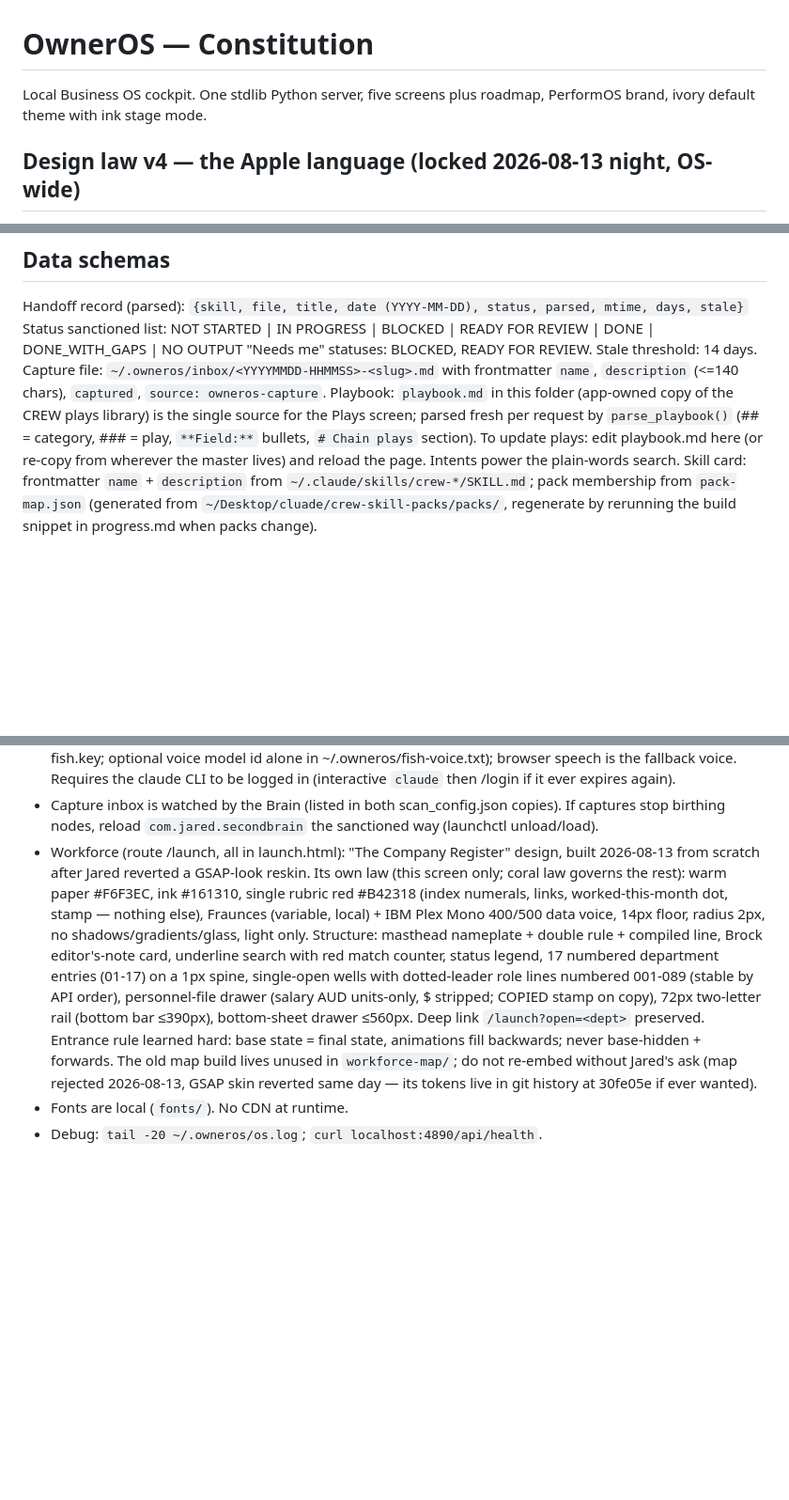
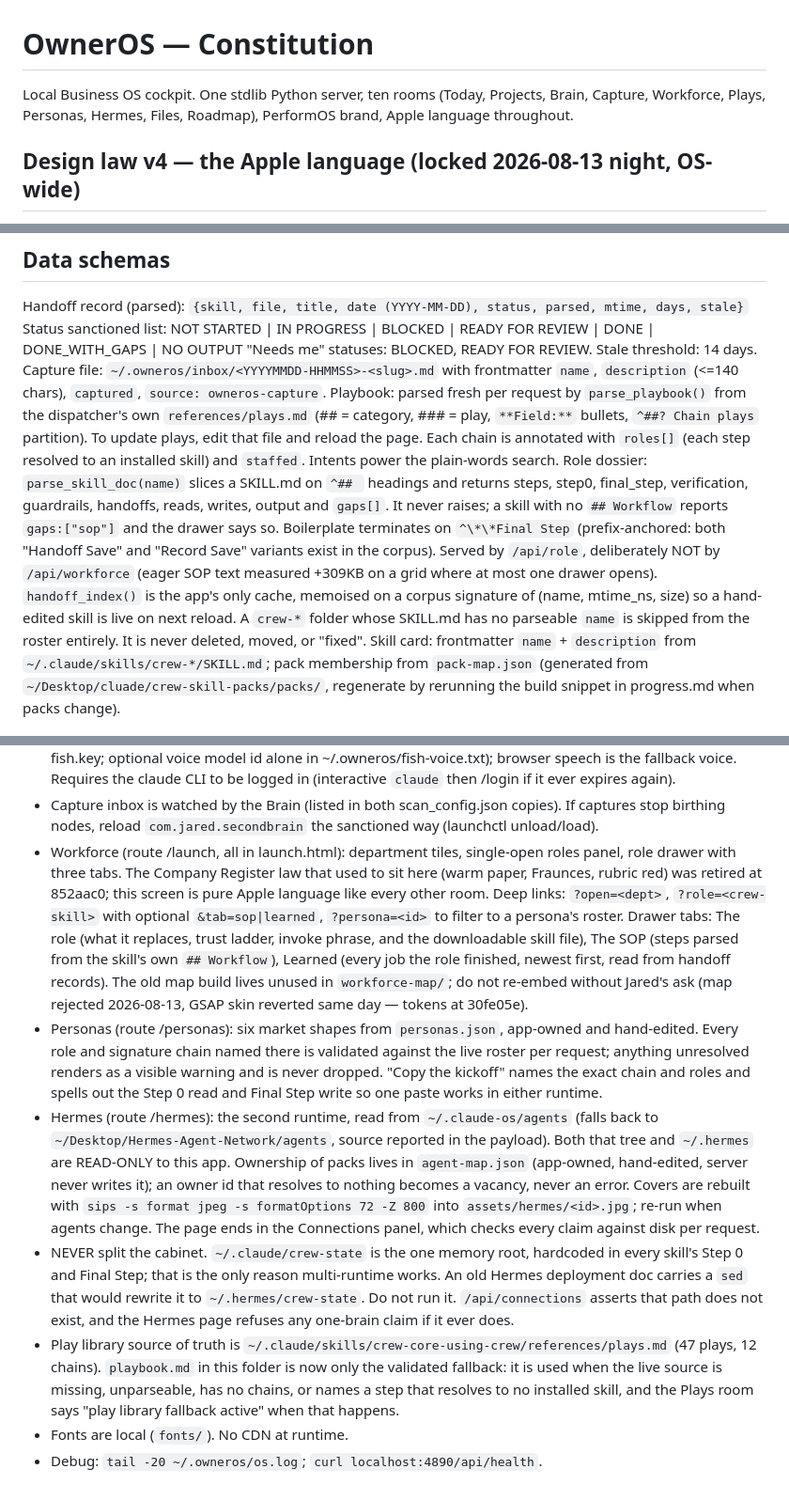
Before and after one commit to jaredcroxton/owneros, a Markdown page: claude.md, 3 parts joined by grey strips. Shown at 94% size. Rendered like a GitHub page; blank space fills up the shorter version.

Commit message:
Canon: correct the stale Workforce law, document the new rooms and the never-split-the-cabinet rule
Co-Authored-By: Claude Fable 5 <noreply@anthropic.com>

```diff
--- a/claude.md
+++ b/claude.md
@@ -1,7 +1,8 @@
 # OwnerOS — Constitution
 
-Local Business OS cockpit. One stdlib Python server, five screens plus roadmap, PerformOS brand,
-ivory default theme with ink stage mode.
+Local Business OS cockpit. One stdlib Python server, ten rooms (Today, Projects, Brain,
+Capture, Workforce, Plays, Personas, Hermes, Files, Roadmap), PerformOS brand, Apple
+language throughout.
 
 ## Design law v4 — the Apple language (locked 2026-08-13 night, OS-wide)
 Distilled from Jared's five references (GSAP, Superr, Portrait, dope.security, Apple
@@ -55,11 +56,21 @@ Status sanctioned list: NOT STARTED | IN PROGRESS | BLOCKED | READY FOR REVIEW |
 "Needs me" statuses: BLOCKED, READY FOR REVIEW. Stale threshold: 14 days.
 Capture file: `~/.owneros/inbox/<YYYYMMDD-HHMMSS>-<slug>.md` with frontmatter
 `name`, `description` (<=140 chars), `captured`, `source: owneros-capture`.
-Playbook: `playbook.md` in this folder (app-owned copy of the CREW plays library) is
-the single source for the Plays screen; parsed fresh per request by `parse_playbook()`
-(## = category, ### = play, `**Field:**` bullets, `# Chain plays` section). To update
-plays: edit playbook.md here (or re-copy from wherever the master lives) and reload
-the page. Intents power the plain-words search.
+Playbook: parsed fresh per request by `parse_playbook()` from the dispatcher's own
+`references/plays.md` (## = category, ### = play, `**Field:**` bullets, `^##? Chain
+plays` partition). To update plays, edit that file and reload the page. Each chain is
+annotated with `roles[]` (each step resolved to an installed skill) and `staffed`.
+Intents power the plain-words search.
+Role dossier: `parse_skill_doc(name)` slices a SKILL.md on `^## ` headings and returns
+steps, step0, final_step, verification, guardrails, handoffs, reads, writes, output and
+`gaps[]`. It never raises; a skill with no `## Workflow` reports `gaps:["sop"]` and the
+drawer says so. Boilerplate terminates on `^\*\*Final Step` (prefix-anchored: both
+"Handoff Save" and "Record Save" variants exist in the corpus). Served by `/api/role`,
+deliberately NOT by `/api/workforce` (eager SOP text measured +309KB on a grid where at
+most one drawer opens). `handoff_index()` is the app's only cache, memoised on a corpus
+signature of (name, mtime_ns, size) so a hand-edited skill is live on next reload.
+A `crew-*` folder whose SKILL.md has no parseable `name` is skipped from the roster
+entirely. It is never deleted, moved, or "fixed".
 Skill card: frontmatter `name` + `description` from `~/.claude/skills/crew-*/SKILL.md`;
 pack membership from `pack-map.json` (generated from `~/Desktop/cluade/crew-skill-packs/packs/`,
 regenerate by rerunning the build snippet in progress.md when packs change).
@@ -79,21 +90,38 @@ regenerate by rerunning the build snippet in progress.md when packs change).
   to be logged in (interactive `claude` then /login if it ever expires again).
 - Capture inbox is watched by the Brain (listed in both scan_config.json copies). If captures
   stop birthing nodes, reload `com.jared.secondbrain` the sanctioned way (launchctl unload/load).
-- Workforce (route /launch, all in launch.html): "The Company Register" design,
-  built 2026-08-13 from scratch after Jared reverted a GSAP-look reskin. Its own law
-  (this screen only; coral law governs the rest): warm paper #F6F3EC, ink #161310,
-  single rubric red #B42318 (index numerals, links, worked-this-month dot, stamp —
-  nothing else), Fraunces (variable, local) + IBM Plex Mono 400/500 data voice,
-  14px floor, radius 2px, no shadows/gradients/glass, light only. Structure:
-  masthead nameplate + double rule + compiled line, Brock editor's-note card,
-  underline search with red match counter, status legend, 17 numbered department
-  entries (01-17) on a 1px spine, single-open wells with dotted-leader role lines
-  numbered 001-089 (stable by API order), personnel-file drawer (salary AUD
-  units-only, $ stripped; COPIED stamp on copy), 72px two-letter rail (bottom bar
-  ≤390px), bottom-sheet drawer ≤560px. Deep link `/launch?open=<dept>` preserved.
-  Entrance rule learned hard: base state = final state, animations fill backwards;
-  never base-hidden + forwards. The old map build lives unused in `workforce-map/`;
-  do not re-embed without Jared's ask (map rejected 2026-08-13, GSAP skin reverted
-  same day — its tokens live in git history at 30fe05e if ever wanted).
+- Workforce (route /launch, all in launch.html): department tiles, single-open roles
+  panel, role drawer with three tabs. The Company Register law that used to sit here
+  (warm paper, Fraunces, rubric red) was retired at 852aac0; this screen is pure Apple
+  language like every other room. Deep links: `?open=<dept>`, `?role=<crew-skill>`
+  with optional `&tab=sop|learned`, `?persona=<id>` to filter to a persona's roster.
+  Drawer tabs: The role (what it replaces, trust ladder, invoke phrase, and the
+  downloadable skill file), The SOP (steps parsed from the skill's own `## Workflow`),
+  Learned (every job the role finished, newest first, read from handoff records).
+  The old map build lives unused in `workforce-map/`; do not re-embed without Jared's
+  ask (map rejected 2026-08-13, GSAP skin reverted same day — tokens at 30fe05e).
+- Personas (route /personas): six market shapes from `personas.json`, app-owned and
+  hand-edited. Every role and signature chain named there is validated against the
+  live roster per request; anything unresolved renders as a visible warning and is
+  never dropped. "Copy the kickoff" names the exact chain and roles and spells out
+  the Step 0 read and Final Step write so one paste works in either runtime.
+- Hermes (route /hermes): the second runtime, read from `~/.claude-os/agents` (falls
+  back to `~/Desktop/Hermes-Agent-Network/agents`, source reported in the payload).
+  Both that tree and `~/.hermes` are READ-ONLY to this app. Ownership of packs lives
+  in `agent-map.json` (app-owned, hand-edited, server never writes it); an owner id
+  that resolves to nothing becomes a vacancy, never an error. Covers are rebuilt with
+  `sips -s format jpeg -s formatOptions 72 -Z 800` into `assets/hermes/<id>.jpg`;
+  re-run when agents change. The page ends in the Connections panel, which checks
+  every claim against disk per request.
+- NEVER split the cabinet. `~/.claude/crew-state` is the one memory root, hardcoded in
+  every skill's Step 0 and Final Step; that is the only reason multi-runtime works. An
+  old Hermes deployment doc carries a `sed` that would rewrite it to
+  `~/.hermes/crew-state`. Do not run it. `/api/connections` asserts that path does not
+  exist, and the Hermes page refuses any one-brain claim if it ever does.
+- Play library source of truth is `~/.claude/skills/crew-core-using-crew/references/plays.md`
+  (47 plays, 12 chains). `playbook.md` in this folder is now only the validated
+  fallback: it is used when the live source is missing, unparseable, has no chains, or
+  names a step that resolves to no installed skill, and the Plays room says
+  "play library fallback active" when that happens.
 - Fonts are local (`fonts/`). No CDN at runtime.
 - Debug: `tail -20 ~/.owneros/os.log`; `curl localhost:4890/api/health`.
```
